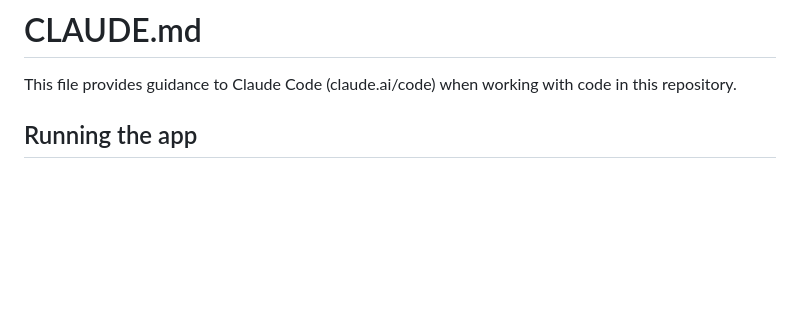
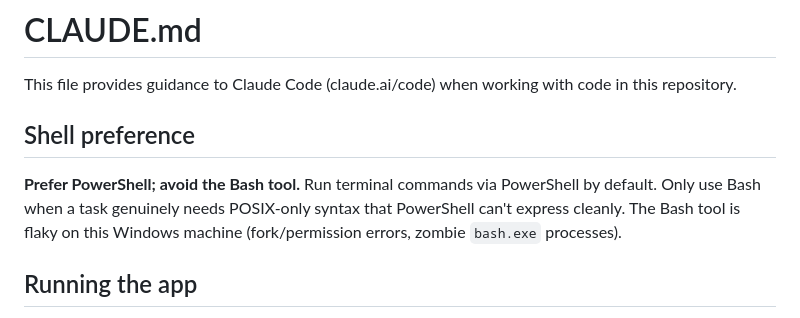
Before and after one commit to dennyscottjupiter-spec/fire-dashboard, a Markdown page: CLAUDE.md, the part around the change. GitHub-like rendering; blank space fills up the shorter version.

Commit message:
docs: prefer PowerShell over Bash tool on Windows
Co-Authored-By: Claude Opus 4.8 <noreply@anthropic.com>
Claude-Session: https://claude.ai/code/session_01NFfCdH7duzu7G7w5jzAvJ2

```diff
--- a/CLAUDE.md
+++ b/CLAUDE.md
@@ -1,6 +1,10 @@
 # CLAUDE.md
 
 This file provides guidance to Claude Code (claude.ai/code) when working with code in this repository.
+
+## Shell preference
+
+**Prefer PowerShell; avoid the Bash tool.** Run terminal commands via PowerShell by default. Only use Bash when a task genuinely needs POSIX-only syntax that PowerShell can't express cleanly. The Bash tool is flaky on this Windows machine (fork/permission errors, zombie `bash.exe` processes).
 
 ## Running the app
 
```
